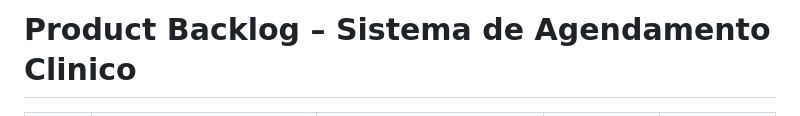
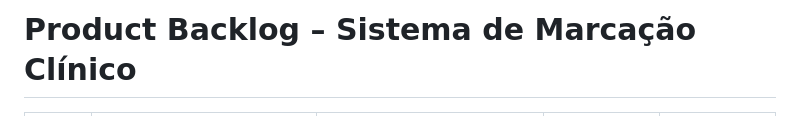
Before and after one commit to jinw002539/MozBooking_Dev, a Markdown page: docs/backlog.md, the part around one of its changes. Rendered like a GitHub page.

Commit message:
Update product backlog title and format

```diff
--- a/docs/backlog.md
+++ b/docs/backlog.md
@@ -1,2 +1,2 @@
-# Product Backlog – Sistema de Agendamento Clinico
+# Product Backlog – Sistema de Marcação Clínico
 
```
Also changed, not shown: other parts of docs/backlog.md (+17 -17 lines).
